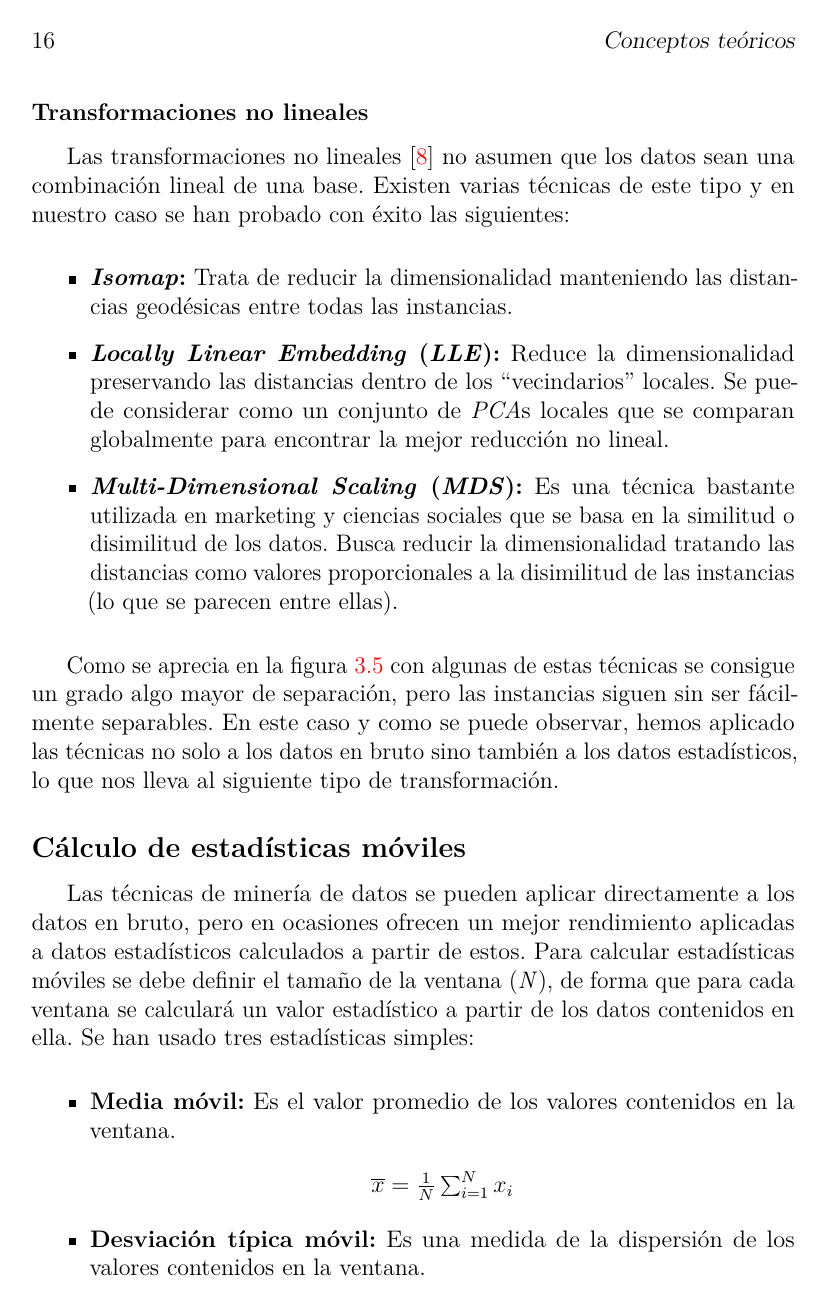
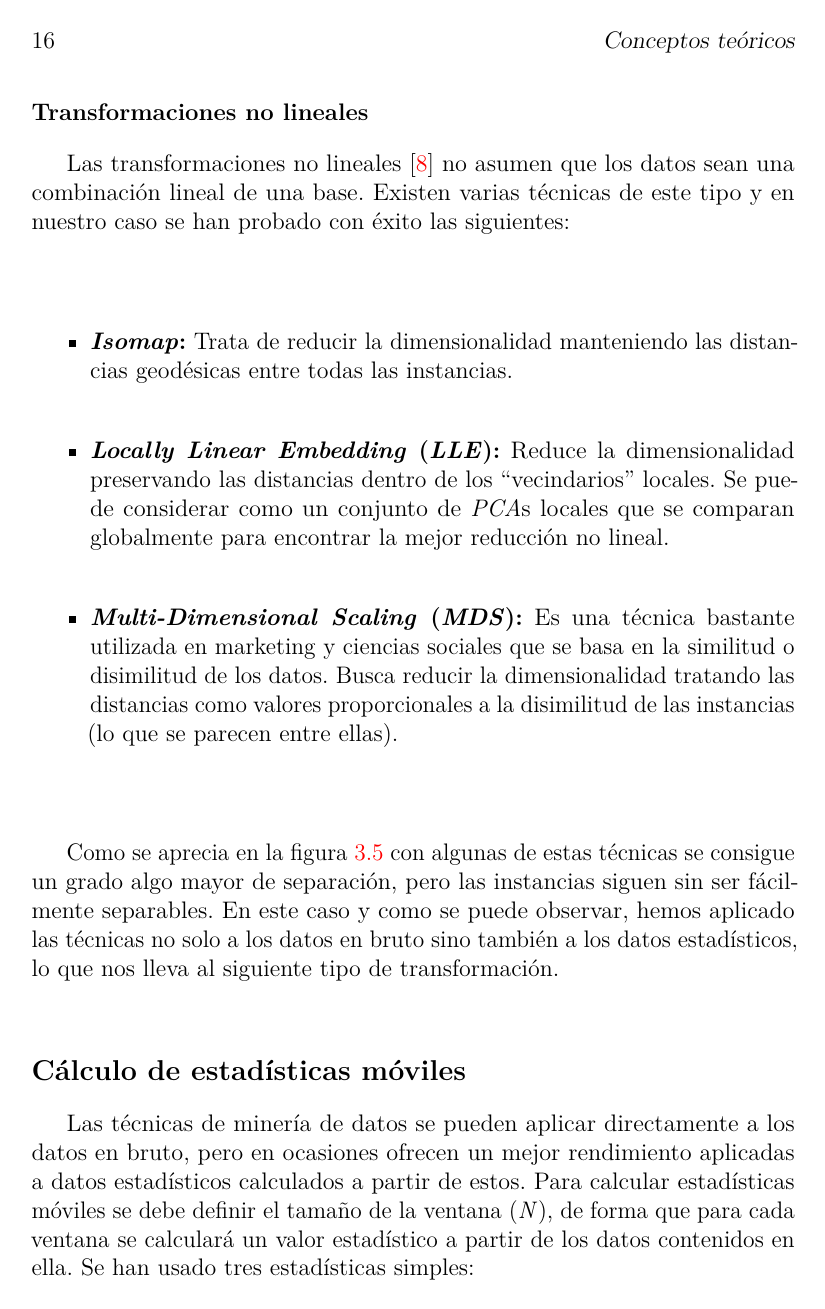
Before and after one commit to aliciaolivaresgil/TFG-SmartBeds, a LaTeX book (doc/memoria.tex, which reads doc/tex/3_Conceptos_teoricos.tex): page 28 of 62 before the commit and page 28 of 64 after it. The pictures show the PDF file doc/memoria.pdf that the author committed with the source.

Commit message:
Corrección de erratas y cambios menores

```diff
--- a/doc/tex/3_Conceptos_teoricos.tex
+++ b/doc/tex/3_Conceptos_teoricos.tex
@@ -56,7 +56,7 @@ Otra forma de eliminar el ruido de una señal consiste en usar filtros. Un filtr
 
 \subsection{Eliminación de atributos inconsistentes}
 
-Al trabajar con datos reales, cabe la posibilidad de que algunos de los atributos contengan datos inconsistente, ya sea por que se produjeron errores (humanos o sistemáticos) durante la captación de los mismos o porque se corrompieron o perdieron durante su almacenamiento o su envío. Estos datos deberán ser eliminados para no interferir en la fase de minería de datos. Como se explicará en el apartado de Aspectos Relevantes en esta fase nos vimos obligados a eliminar los datos relativos a las constantes vitales.
+Al trabajar con datos reales, cabe la posibilidad de que algunos de los atributos contengan datos inconsistente, ya sea por que se produjeron errores (humanos o sistemáticos) durante la captación de los mismos o porque se corrompieron o perdieron durante su almacenamiento o su envío. Estos datos deberán ser eliminados para no interferir en la fase de minería de datos. Como se explicará en el apartado de Aspectos Relevantes, en esta fase nos vimos obligados a eliminar los datos relativos a las constantes vitales.
 
 \section{Integración de datos}
 
@@ -161,6 +161,7 @@ Como se aprecia en la figura~\ref{fig:manifolds} con algunas de estas técnicas
 
 Las técnicas de minería de datos se pueden aplicar directamente a los datos en bruto, pero en ocasiones ofrecen un mejor rendimiento aplicadas a datos estadísticos calculados a partir de estos. Para calcular estadísticas móviles se debe definir el tamaño de la ventana (\textit{N}), de forma que para cada ventana se calculará un valor estadístico a partir de los datos contenidos en ella. Se han usado tres estadísticas simples:
 
+\begin{minipage}{\linewidth}
 \begin{itemize}
 	\item \textbf{Media móvil:} Es el valor promedio de los valores contenidos en la ventana.
 	\begin{center}
@@ -172,12 +173,13 @@ Las técnicas de minería de datos se pueden aplicar directamente a los datos en
 	\end{center}
 	\item \textbf{Rango móvil:} Es la diferencia entre el valor máximo y el valor mínimo de los contenidos en la ventana.
 \end{itemize}
+\end{minipage}
 
 \subsection{Cálculo de características de series temporales}
 
 Además de las descritas en el apartado anterior, se pueden calcular multitud de estadísticas más complejas, como es el caso de las características de series temporales.
 
-Una serie temporal~\cite{wiki:serietemporal} no es más que una secuencia de instancias medidas en determinado momento de tiempo y ordenadas cronológicamente por lo que nuestro conjunto de datos corresponde con la definición de serie temporal. Las series temporales se suelen usar para estudiar la relación causal entre diversas variables que cambian en el tiempo y pueden influirse entre sí, y para este cometido existen una serie de técnicas específicas basadas en cálculos estadísticos más complejos.
+Una serie temporal~\cite{wiki:serietemporal} no es más que una secuencia de instancias medidas en determinado momento de tiempo y ordenadas cronológicamente, por lo que nuestro conjunto de datos corresponde con la definición de serie temporal. Las series temporales se suelen usar para estudiar la relación causal entre diversas variables que cambian en el tiempo y pueden influirse entre sí, y para este cometido existen una serie de técnicas específicas basadas en cálculos estadísticos más complejos.
 
 Para este proyecto se ha empleado una biblioteca que extrae algunas de esas características a partir de una serie temporal, y hemos tratado de usarlas para generar el modelo de clasificación.
 
@@ -187,10 +189,10 @@ En esta fase se ha tratado de generar un modelo capaz de encontrar los patrones
 
 \begin{itemize}
 	\item Un modelo de \textbf{aprendizaje supervisado} se entrena con un conjunto de datos etiquetado, es decir, que cada instancia de dato de entrenamiento tiene información sobre a qué clase pertenece (para un problema de clasificación como el nuestro), en este caso, las dos clases posibles son <<crisis>> o <<no crisis>>. Tras el entrenamiento, el modelo deberá ser capaz de etiquetar nuevas instancias de dato distintas a las que se han usado en el entrenamiento como instancias de <<crisis>> o <<no crisis>> basándose en lo aprendido. En definitiva, el ciclo de vida de un clasificador supervisado tiene dos fases:
-	\begin{itemize}
+	\begin{enumerate}
 		\item \textbf{Entrenamiento:} El modelo aprende a partir de un conjunto de datos etiquetado.
 		\item \textbf{Predicción:} El modelo predice la clase de un dato no etiquetado, es decir, cuya clase real se desconoce.
-	\end{itemize}
+	\end{enumerate}
 
 	\item En el \textbf{aprendizaje no supervisado} el modelo no tiene conocimiento sobre a qué clase pertenece cada instancia. Con este tipo de aprendizaje se pueden, por ejemplo, agrupar los datos en subconjuntos en función de sus características. Las técnicas de reducción de la dimensionalidad podrían ser consideradas técnicas de aprendizaje no supervisado, ya que elaboran la proyección sin conocer la clase de cada instancia, pero podrían darnos información sobre la existencia de dos clases si en las proyecciones bidimensionales existiera una clara separación entre dos clusters de instancias.
 \end{itemize}
@@ -224,10 +226,12 @@ La detección de anomalías One-Class consiste en entrenar el modelo con instanc
 
 Por ejemplo, si entrenamos el clasificador solo con instancias etiquetadas como <<no crisis>> y utilizamos datos de ambas clases para la predicción, esta puede devolver dos valores:
 
+\begin{minipage}{\linewidth}
 \begin{itemize}
 	\item La nueva instancia corresponde con la clase, por lo que se predice <<no crisis>>.
 	\item La nueva instancia no corresponde con la clase, por lo que se predice <<crisis>>.
 \end{itemize}
+\end{minipage}
 
 Durante el entrenamiento no se indica explícitamente a qué clase pertenece cada instancia, pero dado que todas las instancias de entrenamiento pertenecen a la misma, sí se le está proporcionando cierta información sobre la clase a la que pertenecen, y por lo tanto puede ser considerado como un algoritmo de aprendizaje supervisado.
 
@@ -244,10 +248,13 @@ Debido a la forma en la que se construyen los modelos simples que lo componen, a
 \section{Evaluación de patrones}
 
 En el contexto de este trabajo, la utilidad de los patrones encontrados corresponderá con la precisión del clasificador en sus predicciones. Dado que al clasificar instancias nuevas no conocemos a priori la clase a la que pertenecen, no podemos saber si la clasificación ha sido correcta, por lo que para calcular la precisión de un clasificiador se debe usar una partición de entrenamiento y test del conjunto original de datos disponibles:
+
+\begin{minipage}{\linewidth}
 \begin{itemize}
 	\item La \textbf{partición de entrenamiento} contiene la mayoría de los datos (por ejemplo, el 75\%), los cuales serán usados para entrenar el clasificador.
 	\item El resto corresponden con la \textbf{partición de test}, que serán usados para comparar su clase real (su etiqueta) con la clase predicha por el clasificador entrenado.
 \end{itemize}
+\end{minipage}
 
 La precisión corresponde con el porcentaje de acierto del clasificador para la partición de entrenamiento, pero en ocasiones, conviene usar métricas más complejas para medir el rendimiento de un clasificador. En este trabajo se ha trabajado con dos métricas distintas: el área bajo la curva ROC y la precisión media, pero antes de explicarlos es necesario presentar algunos conceptos básicos.
 
```
Also changed, not shown: doc/tex/5_Aspectos_relevantes_del_desarrollo_del_proyecto.tex (+1 -1 lines), doc/memoria.pdf, doc/tex/3_Conceptos_teoricos.tex (4 more changed lines).
